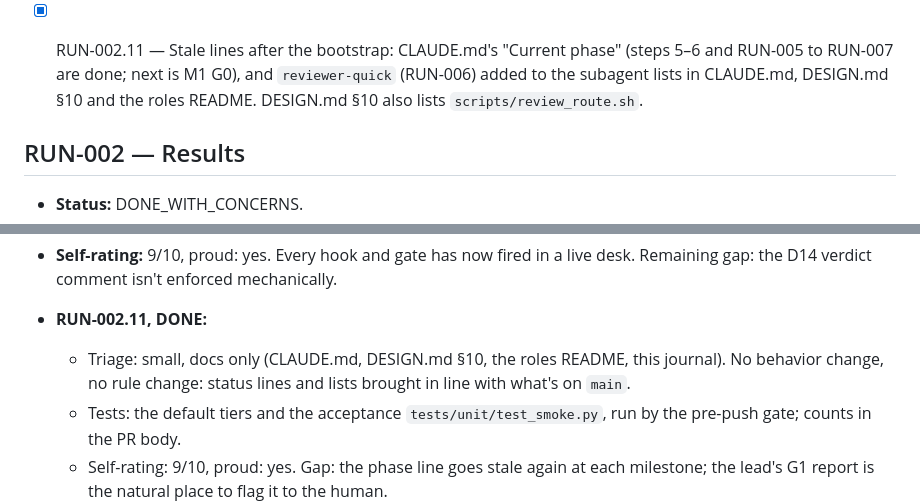
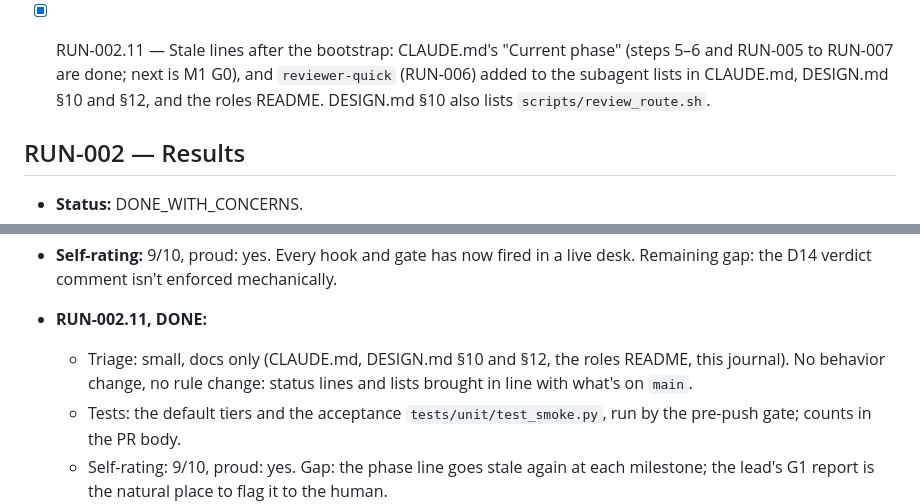
Before and after one commit to ComeGalletas/file-sorter, a Markdown page: docs/journals/bootstrap_journal.md, 2 parts joined by grey strips. Rendered like a GitHub page.

Commit message:
RUN-002.11: List the quick reviewer in DESIGN.md section 12 too
Found while reading the M1 plan PR: section 12's process summary still named three subagents.

Co-Authored-By: Claude Opus 5.5 <noreply@anthropic.com>

```diff
--- a/docs/journals/bootstrap_journal.md
+++ b/docs/journals/bootstrap_journal.md
@@ -161,7 +161,7 @@
   - [x] RUN-002.10.5 — Review findings 1–2: index edits withdrawn (the lead reconciles them, D13); RUN-002.10 Results entry; RUN-003.2 ticked, RUN-003 done
   - [x] RUN-002.10.6 — Review finding 3: human-side PRs documented (CLAUDE.md "Sources of truth" item 5, D16)
 
-- [x] RUN-002.11 — Stale lines after the bootstrap: CLAUDE.md's "Current phase" (steps 5–6 and RUN-005 to RUN-007 are done; next is M1 G0), and `reviewer-quick` (RUN-006) added to the subagent lists in CLAUDE.md, DESIGN.md §10 and the roles README. DESIGN.md §10 also lists `scripts/review_route.sh`.
+- [x] RUN-002.11 — Stale lines after the bootstrap: CLAUDE.md's "Current phase" (steps 5–6 and RUN-005 to RUN-007 are done; next is M1 G0), and `reviewer-quick` (RUN-006) added to the subagent lists in CLAUDE.md, DESIGN.md §10 and §12, and the roles README. DESIGN.md §10 also lists `scripts/review_route.sh`.
 
 ## RUN-002 — Results
 
@@ -218,7 +218,7 @@
   - **The hooks and the role guard are now verified in live agent-office desks.**
 - **Self-rating:** 9/10, proud: yes. Every hook and gate has now fired in a live desk. Remaining gap: the D14 verdict comment isn't enforced mechanically.
 - **RUN-002.11, DONE:**
-  - Triage: small, docs only (CLAUDE.md, DESIGN.md §10, the roles README, this journal). No behavior change, no rule change: status lines and lists brought in line with what's on `main`.
+  - Triage: small, docs only (CLAUDE.md, DESIGN.md §10 and §12, the roles README, this journal). No behavior change, no rule change: status lines and lists brought in line with what's on `main`.
   - Tests: the default tiers and the acceptance `tests/unit/test_smoke.py`, run by the pre-push gate; counts in the PR body.
   - Self-rating: 9/10, proud: yes. Gap: the phase line goes stale again at each milestone; the lead's G1 report is the natural place to flag it to the human.
 
```
Also changed, not shown: DESIGN.md (+1 -1 lines).
